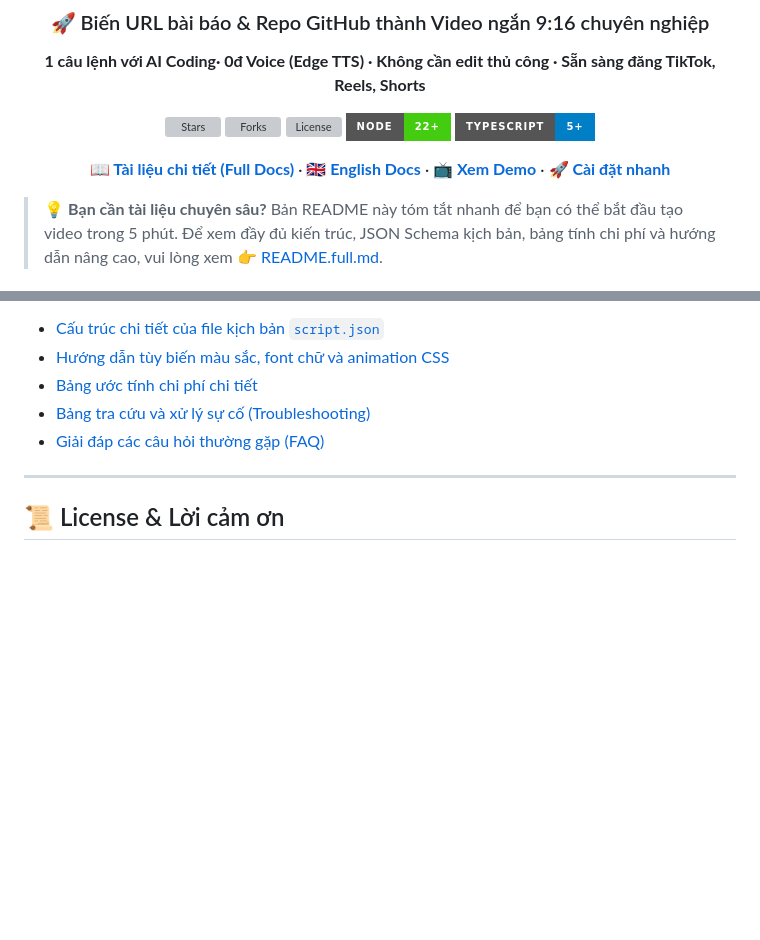
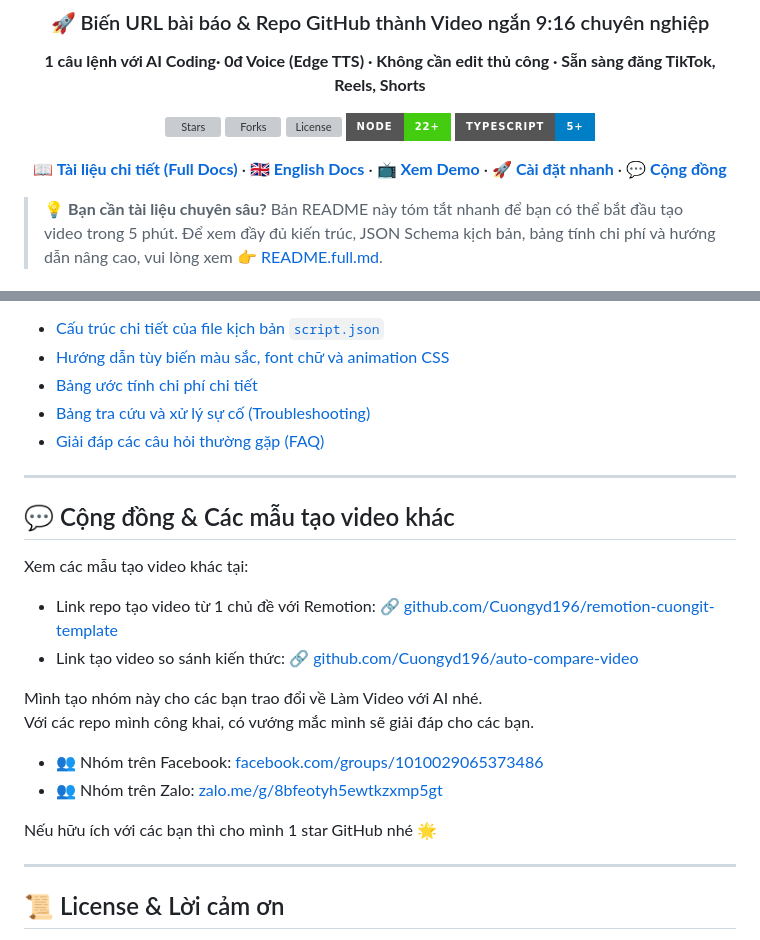
Before and after one commit to Cuongyd196/auto-video-gen, a Markdown page: README.md, 2 parts joined by grey strips. Drawn GitHub-style; badges without logos; blank space fills up the shorter version; grey boxes are pictures that could not be loaded.

Commit message:
#update readme

```diff
--- a/README.md
+++ b/README.md
@@ -14,7 +14,7 @@
 [![Node](https://img.shields.io/badge/node-22%2B-brightgreen?style=for-the-badge&logo=node.js&logoColor=white)](https://nodejs.org)
 [![TypeScript](https://img.shields.io/badge/typescript-5%2B-blue?style=for-the-badge&logo=typescript&logoColor=white)](https://www.typescriptlang.org/)
 
-[**📖 Tài liệu chi tiết (Full Docs)**](README.full.md) · [**🇬🇧 English Docs**](README.en.md) · [**📺 Xem Demo**](https://youtube.com/shorts/X8P_5tsHy4o) · [**🚀 Cài đặt nhanh**](#-bắt-đầu-nhanh-3-bước)
+[**📖 Tài liệu chi tiết (Full Docs)**](README.full.md) · [**🇬🇧 English Docs**](README.en.md) · [**📺 Xem Demo**](https://youtube.com/shorts/X8P_5tsHy4o) · [**🚀 Cài đặt nhanh**](#-bắt-đầu-nhanh-3-bước) · [**💬 Cộng đồng**](#-cộng-đồng--các-mẫu-tạo-video-khác)
 
 </div>
 
@@ -184,6 +184,23 @@ auto-video-gen/
 
 ---
 
+## 💬 Cộng đồng & Các mẫu tạo video khác
+
+Xem các mẫu tạo video khác tại:
+
+- Link repo tạo video từ 1 chủ đề với Remotion: 🔗 [github.com/Cuongyd196/remotion-cuongit-template](https://github.com/Cuongyd196/remotion-cuongit-template)
+- Link tạo video so sánh kiến thức: 🔗 [github.com/Cuongyd196/auto-compare-video](https://github.com/Cuongyd196/auto-compare-video)
+
+Mình tạo nhóm này cho các bạn trao đổi về Làm Video với AI nhé.
+Với các repo mình công khai, có vướng mắc mình sẽ giải đáp cho các bạn.
+
+- 👥 Nhóm trên Facebook: [facebook.com/groups/1010029065373486](https://www.facebook.com/groups/1010029065373486/)
+- 👥 Nhóm trên Zalo: [zalo.me/g/8bfeotyh5ewtkzxmp5gt](https://zalo.me/g/8bfeotyh5ewtkzxmp5gt)
+
+Nếu hữu ích với các bạn thì cho mình 1 star GitHub nhé 🌟
+
+---
+
 ## 📜 License & Lời cảm ơn
 
 - Dự án phát hành theo giấy phép [MIT](LICENSE).
```
Also changed, not shown: README.full.md (+17 -0 lines).
